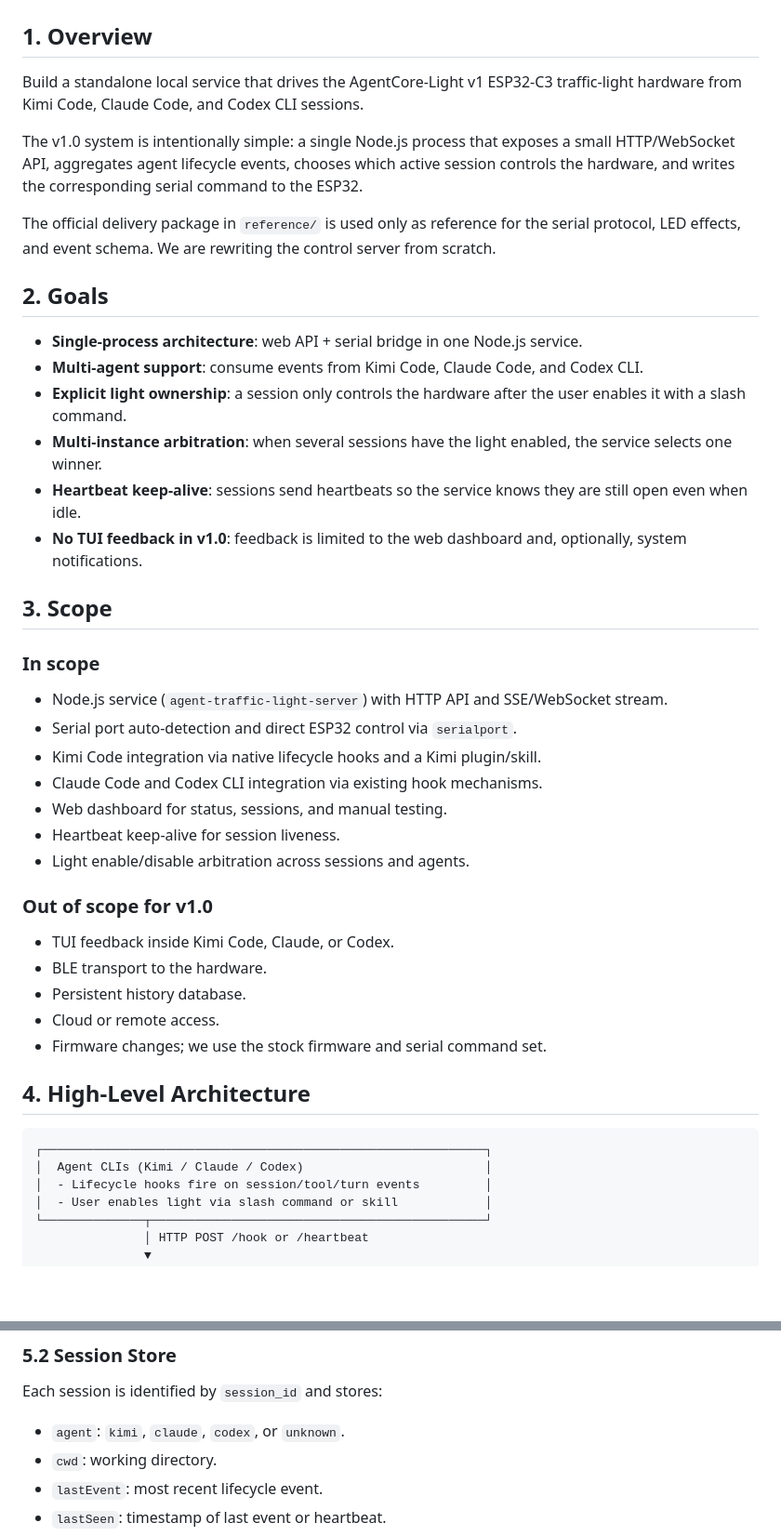
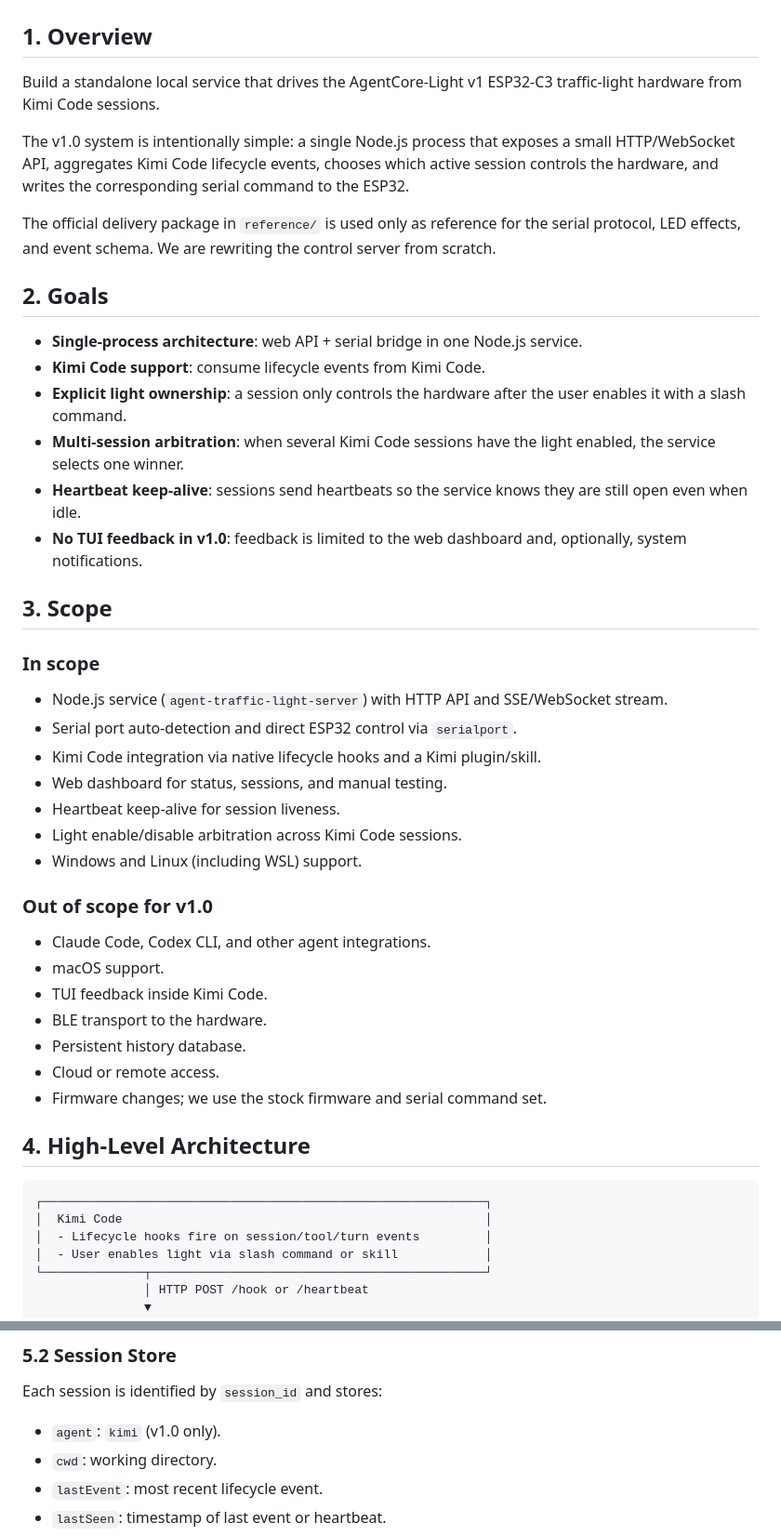
Before and after one commit to longkerdandy/agent-traffic-light, a Markdown page: docs/plan/v1.0-development-plan.md, 2 parts joined by grey strips. Shown at 93% size. Rendered like a GitHub page; blank space fills up the shorter version.

````diff
--- a/docs/plan/v1.0-development-plan.md
+++ b/docs/plan/v1.0-development-plan.md
@@ -2,18 +2,18 @@
 
 ## 1. Overview
 
-Build a standalone local service that drives the AgentCore-Light v1 ESP32-C3 traffic-light hardware from Kimi Code, Claude Code, and Codex CLI sessions.
+Build a standalone local service that drives the AgentCore-Light v1 ESP32-C3 traffic-light hardware from Kimi Code sessions.
 
-The v1.0 system is intentionally simple: a single Node.js process that exposes a small HTTP/WebSocket API, aggregates agent lifecycle events, chooses which active session controls the hardware, and writes the corresponding serial command to the ESP32.
+The v1.0 system is intentionally simple: a single Node.js process that exposes a small HTTP/WebSocket API, aggregates Kimi Code lifecycle events, chooses which active session controls the hardware, and writes the corresponding serial command to the ESP32.
 
 The official delivery package in `reference/` is used only as reference for the serial protocol, LED effects, and event schema. We are rewriting the control server from scratch.
 
 ## 2. Goals
 
 - **Single-process architecture**: web API + serial bridge in one Node.js service.
-- **Multi-agent support**: consume events from Kimi Code, Claude Code, and Codex CLI.
+- **Kimi Code support**: consume lifecycle events from Kimi Code.
 - **Explicit light ownership**: a session only controls the hardware after the user enables it with a slash command.
-- **Multi-instance arbitration**: when several sessions have the light enabled, the service selects one winner.
+- **Multi-session arbitration**: when several Kimi Code sessions have the light enabled, the service selects one winner.
 - **Heartbeat keep-alive**: sessions send heartbeats so the service knows they are still open even when idle.
 - **No TUI feedback in v1.0**: feedback is limited to the web dashboard and, optionally, system notifications.
 
@@ -24,14 +24,16 @@ The official delivery package in `reference/` is used only as reference for the
 - Node.js service (`agent-traffic-light-server`) with HTTP API and SSE/WebSocket stream.
 - Serial port auto-detection and direct ESP32 control via `serialport`.
 - Kimi Code integration via native lifecycle hooks and a Kimi plugin/skill.
-- Claude Code and Codex CLI integration via existing hook mechanisms.
 - Web dashboard for status, sessions, and manual testing.
 - Heartbeat keep-alive for session liveness.
-- Light enable/disable arbitration across sessions and agents.
+- Light enable/disable arbitration across Kimi Code sessions.
+- Windows and Linux (including WSL) support.
 
 ### Out of scope for v1.0
 
-- TUI feedback inside Kimi Code, Claude, or Codex.
+- Claude Code, Codex CLI, and other agent integrations.
+- macOS support.
+- TUI feedback inside Kimi Code.
 - BLE transport to the hardware.
 - Persistent history database.
 - Cloud or remote access.
@@ -41,7 +43,7 @@ The official delivery package in `reference/` is used only as reference for the
 
 ```text
 ┌─────────────────────────────────────────────────────────────┐
-│  Agent CLIs (Kimi / Claude / Codex)                         │
+│  Kimi Code                                                  │
 │  - Lifecycle hooks fire on session/tool/turn events         │
 │  - User enables light via slash command or skill            │
 └──────────────┬──────────────────────────────────────────────┘
@@ -91,7 +93,7 @@ Responsibilities:
 
 Each session is identified by `session_id` and stores:
 
-- `agent`: `kimi`, `claude`, `codex`, or `unknown`.
+- `agent`: `kimi` (v1.0 only).
 - `cwd`: working directory.
 - `lastEvent`: most recent lifecycle event.
 - `lastSeen`: timestamp of last event or heartbeat.
````
Also changed, not shown: other parts of docs/plan/v1.0-development-plan.md (+33 -20 lines).
